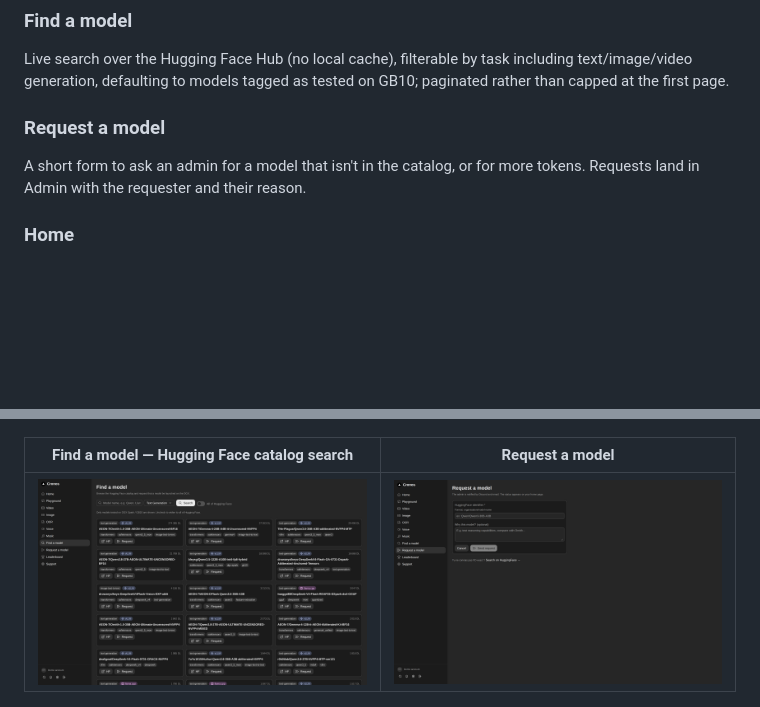
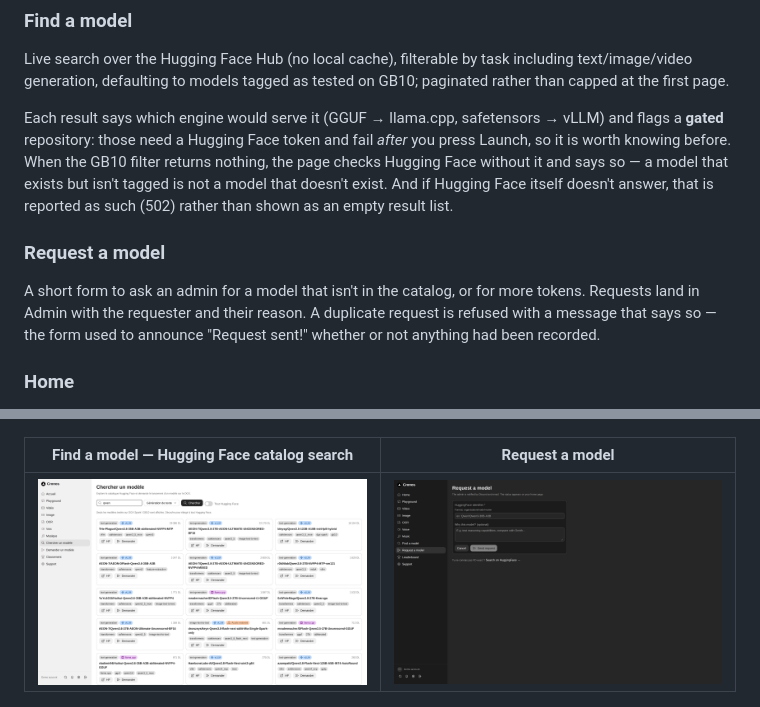
Before and after one commit to Sunderrrr/dgx-spark-llm-platform, a Markdown page: README.md, 2 parts joined by grey strips. Drawn GitHub-style; pictures changed too: assets/search.png; blank space fills up the shorter version.

```diff
--- a/README.md
+++ b/README.md
@@ -411,10 +411,20 @@ Live search over the Hugging Face Hub (no local cache), filterable by task
 including text/image/video generation, defaulting to models tagged as tested on
 GB10; paginated rather than capped at the first page.
 
+Each result says which engine would serve it (GGUF → llama.cpp, safetensors →
+vLLM) and flags a **gated** repository: those need a Hugging Face token and fail
+*after* you press Launch, so it is worth knowing before. When the GB10 filter
+returns nothing, the page checks Hugging Face without it and says so — a model
+that exists but isn't tagged is not a model that doesn't exist. And if Hugging
+Face itself doesn't answer, that is reported as such (502) rather than shown as
+an empty result list.
+
 ### Request a model
 
 A short form to ask an admin for a model that isn't in the catalog, or for more
-tokens. Requests land in Admin with the requester and their reason.
+tokens. Requests land in Admin with the requester and their reason. A duplicate
+request is refused with a message that says so — the form used to announce
+"Request sent!" whether or not anything had been recorded.
 
 ### Home
 
```
Also changed, not shown: CLAUDE.md (+60 -3 lines), 3 other files.
